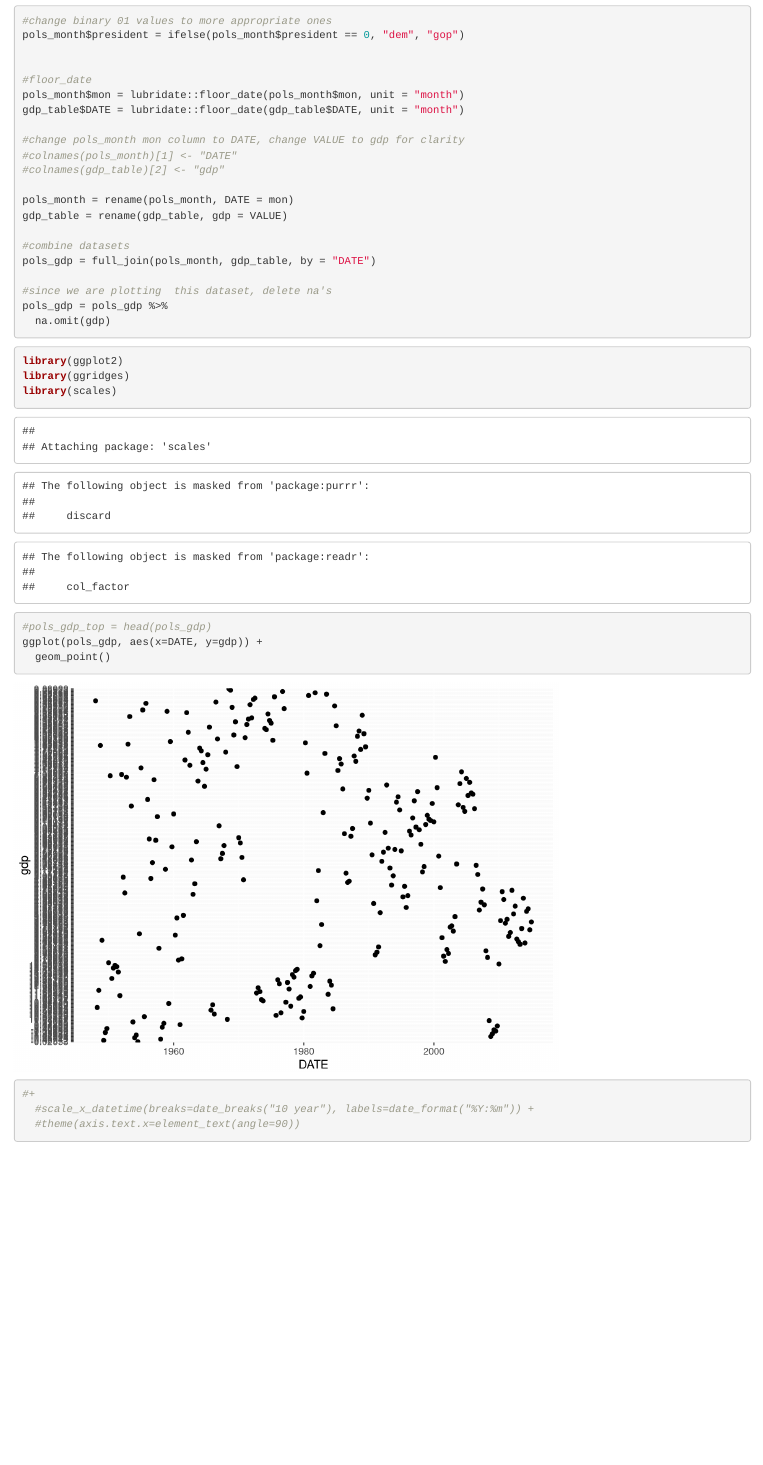
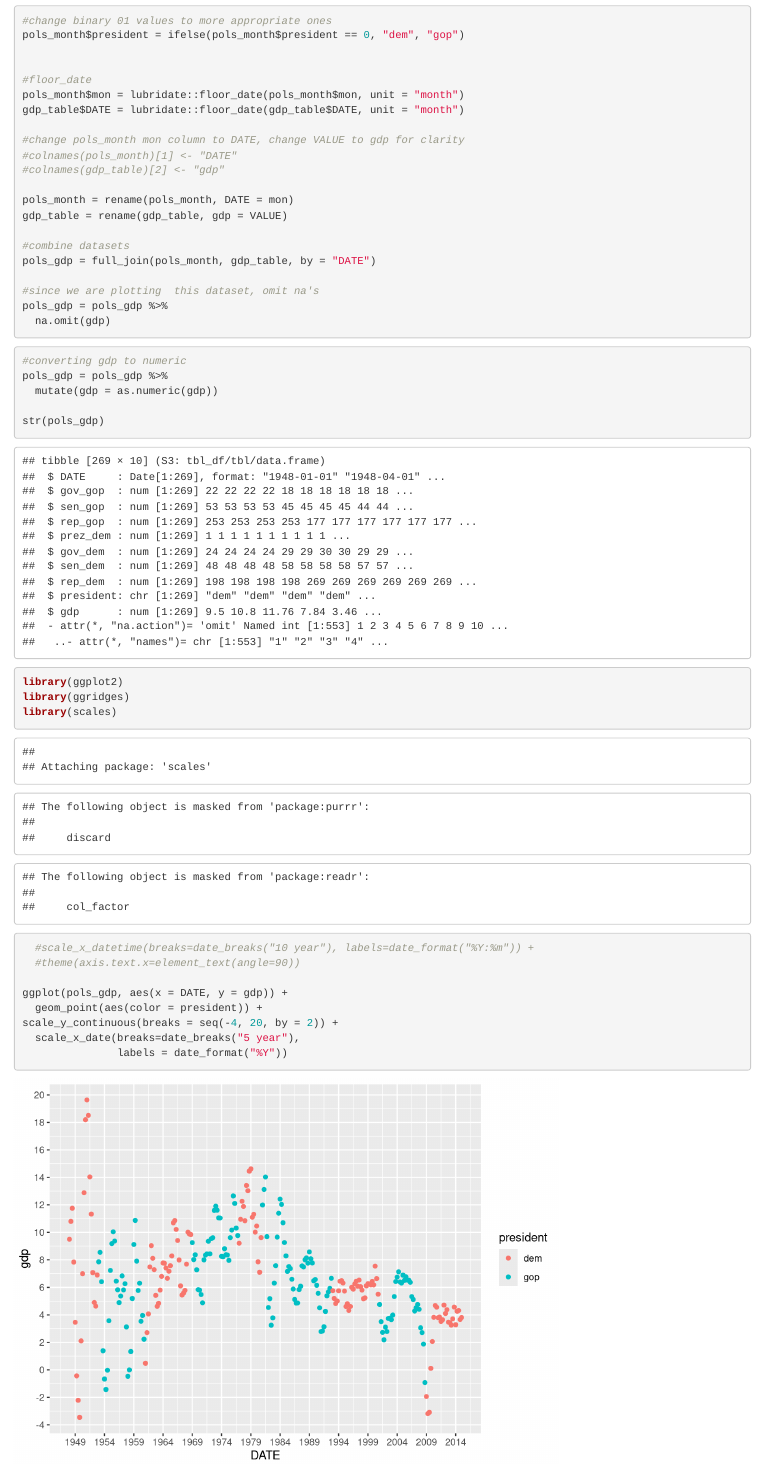
Before and after one commit to np2547/p8105_hw4_problem2, an R Markdown document (p8105_hw4_problem2.Rmd): the page in a window 1100 px wide, from 1310 px down. Rendered offline with R 4.5, knitr and Pandoc, with nearby package versions.

Commit message:
made plot!!!

````diff
--- a/p8105_hw4_problem2.Rmd
+++ b/p8105_hw4_problem2.Rmd
@@ -39,7 +39,7 @@ gdp_table = rename(gdp_table, gdp = VALUE)
 #combine datasets
 pols_gdp = full_join(pols_month, gdp_table, by = "DATE")
 
-#since we are plotting  this dataset, delete na's
+#since we are plotting  this dataset, omit na's
 pols_gdp = pols_gdp %>%
   na.omit(gdp)
 ```
@@ -47,14 +47,23 @@ pols_gdp = pols_gdp %>%
 
 ```{r graphing}
 
+#converting gdp to numeric
+pols_gdp = pols_gdp %>%
+  mutate(gdp = as.numeric(gdp))
+
+str(pols_gdp)
+
 library(ggplot2)
 library(ggridges)
 library(scales)
 
-#pols_gdp_top = head(pols_gdp)
-ggplot(pols_gdp, aes(x=DATE, y=gdp)) +
-  geom_point()
-#+
+
   #scale_x_datetime(breaks=date_breaks("10 year"), labels=date_format("%Y:%m")) +
   #theme(axis.text.x=element_text(angle=90))
+
+ggplot(pols_gdp, aes(x = DATE, y = gdp)) +
+  geom_point(aes(color = president)) +
+scale_y_continuous(breaks = seq(-4, 20, by = 2)) +
+  scale_x_date(breaks=date_breaks("5 year"),
+               labels = date_format("%Y"))
 ```
````
